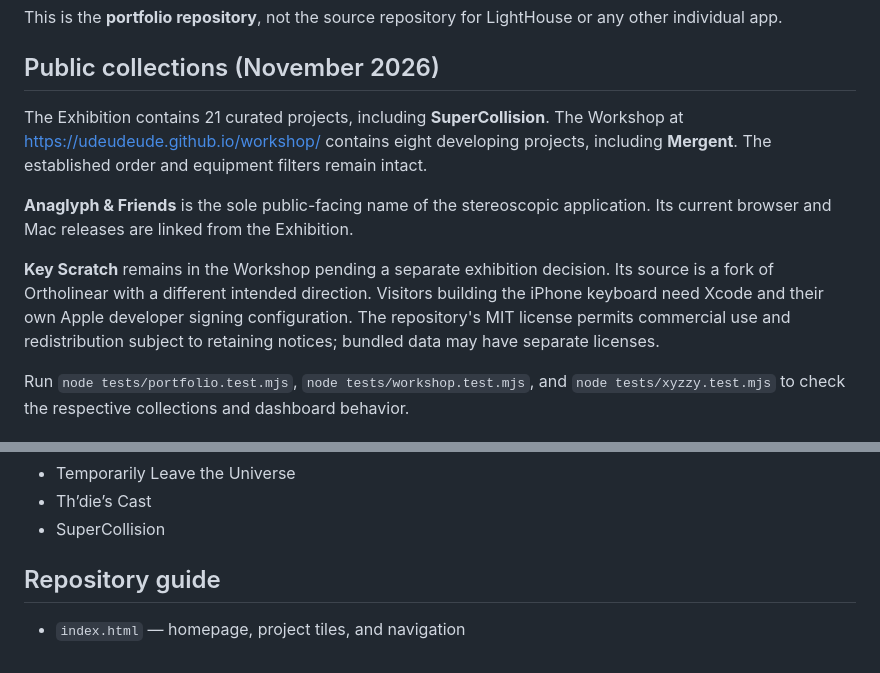
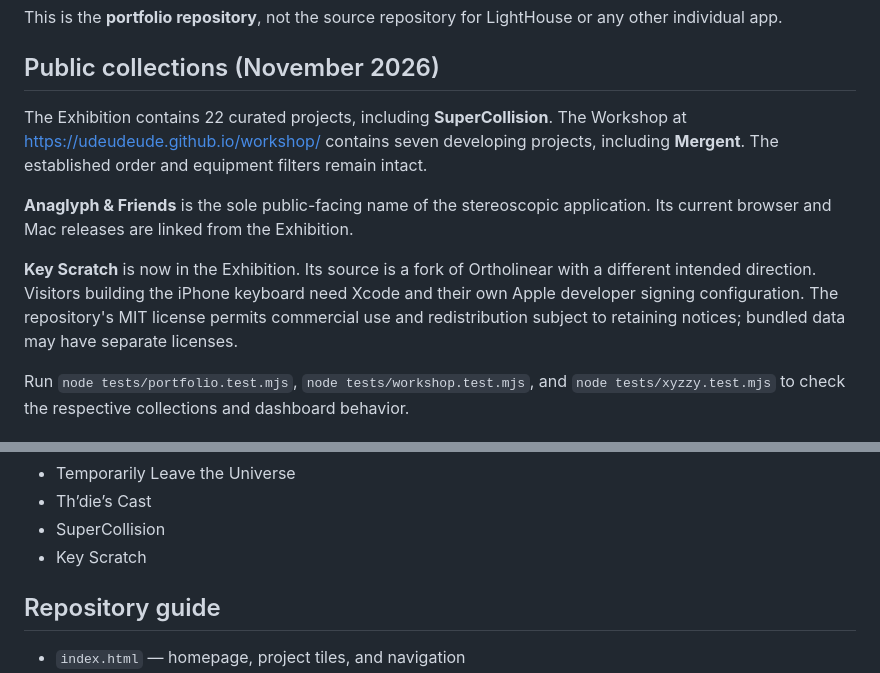
Before and after one commit to udeudeude/udeudeude.github.io, a Markdown page: README.md, 2 parts joined by grey strips. Rendered like a GitHub page.

Commit message:
Document Key Scratch licensing decision and Exhibition promotion

```diff
--- a/README.md
+++ b/README.md
@@ -8,11 +8,11 @@ This is the **portfolio repository**, not the source repository for LightHouse o
 
 ## Public collections (November 2026)
 
-The Exhibition contains 21 curated projects, including **SuperCollision**. The Workshop at https://udeudeude.github.io/workshop/ contains eight developing projects, including **Mergent**. The established order and equipment filters remain intact.
+The Exhibition contains 22 curated projects, including **SuperCollision**. The Workshop at https://udeudeude.github.io/workshop/ contains seven developing projects, including **Mergent**. The established order and equipment filters remain intact.
 
 **Anaglyph & Friends** is the sole public-facing name of the stereoscopic application. Its current browser and Mac releases are linked from the Exhibition.
 
-**Key Scratch** remains in the Workshop pending a separate exhibition decision. Its source is a fork of Ortholinear with a different intended direction. Visitors building the iPhone keyboard need Xcode and their own Apple developer signing configuration. The repository's MIT license permits commercial use and redistribution subject to retaining notices; bundled data may have separate licenses.
+**Key Scratch** is now in the Exhibition. Its source is a fork of Ortholinear with a different intended direction. Visitors building the iPhone keyboard need Xcode and their own Apple developer signing configuration. The repository's MIT license permits commercial use and redistribution subject to retaining notices; bundled data may have separate licenses.
 
 Run `node tests/portfolio.test.mjs`, `node tests/workshop.test.mjs`, and `node tests/xyzzy.test.mjs` to check the respective collections and dashboard behavior.
 
@@ -45,6 +45,7 @@ The unlisted workbench keeps the adventure's project entry and automatically mig
 - Temporarily Leave the Universe
 - Th’die’s Cast
 - SuperCollision
+- Key Scratch
 
 ## Repository guide
 
```
